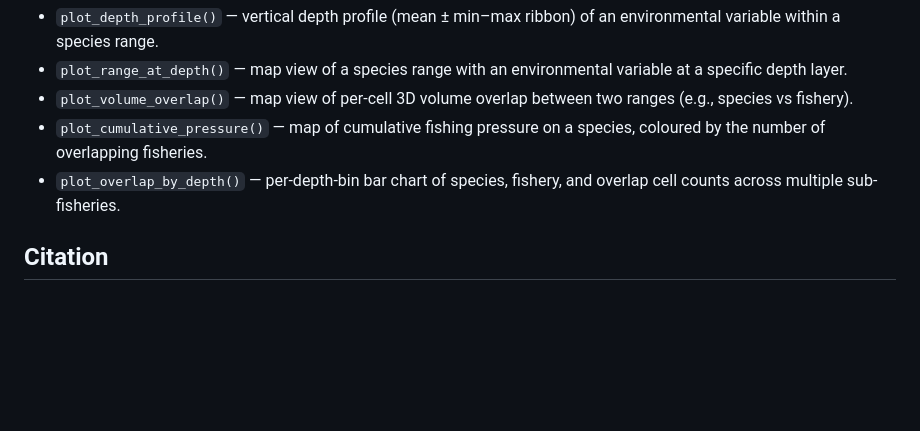
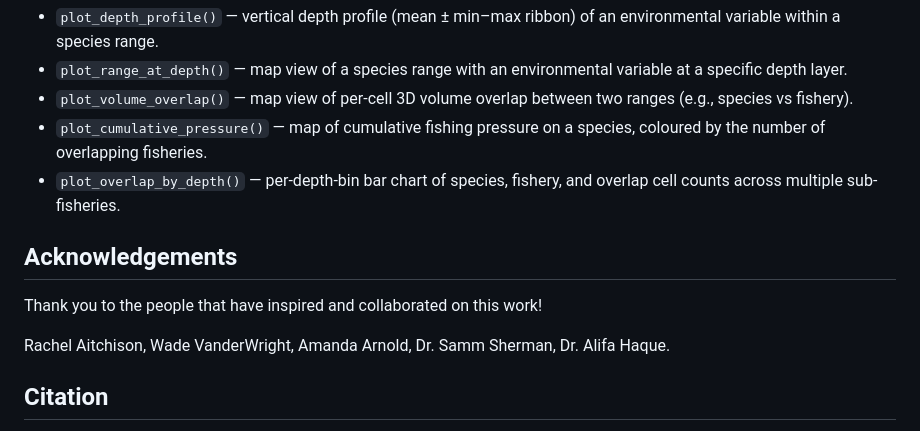
Before and after one commit to Marine-Biodiversity-Conservation-Lab/sharkabc3d, a Markdown page: README.md, the part around the change. GitHub-like rendering; blank space fills up the shorter version.

```diff
--- a/README.md
+++ b/README.md
@@ -141,6 +141,12 @@ usethis::edit_r_environ()
 - `plot_overlap_by_depth()` — per-depth-bin bar chart of species,
   fishery, and overlap cell counts across multiple sub-fisheries.
 
+## Acknowledgements
+
+Thank you to the people that have inspired and collaborated on this work!
+
+Rachel Aitchison, Wade VanderWright, Amanda Arnold, Dr. Samm Sherman, Dr. Alifa Haque.
+
 ## Citation
 
 Matsushiba, J. H., & Dulvy, N. K. *SharkABC3D: An R Package for
```
